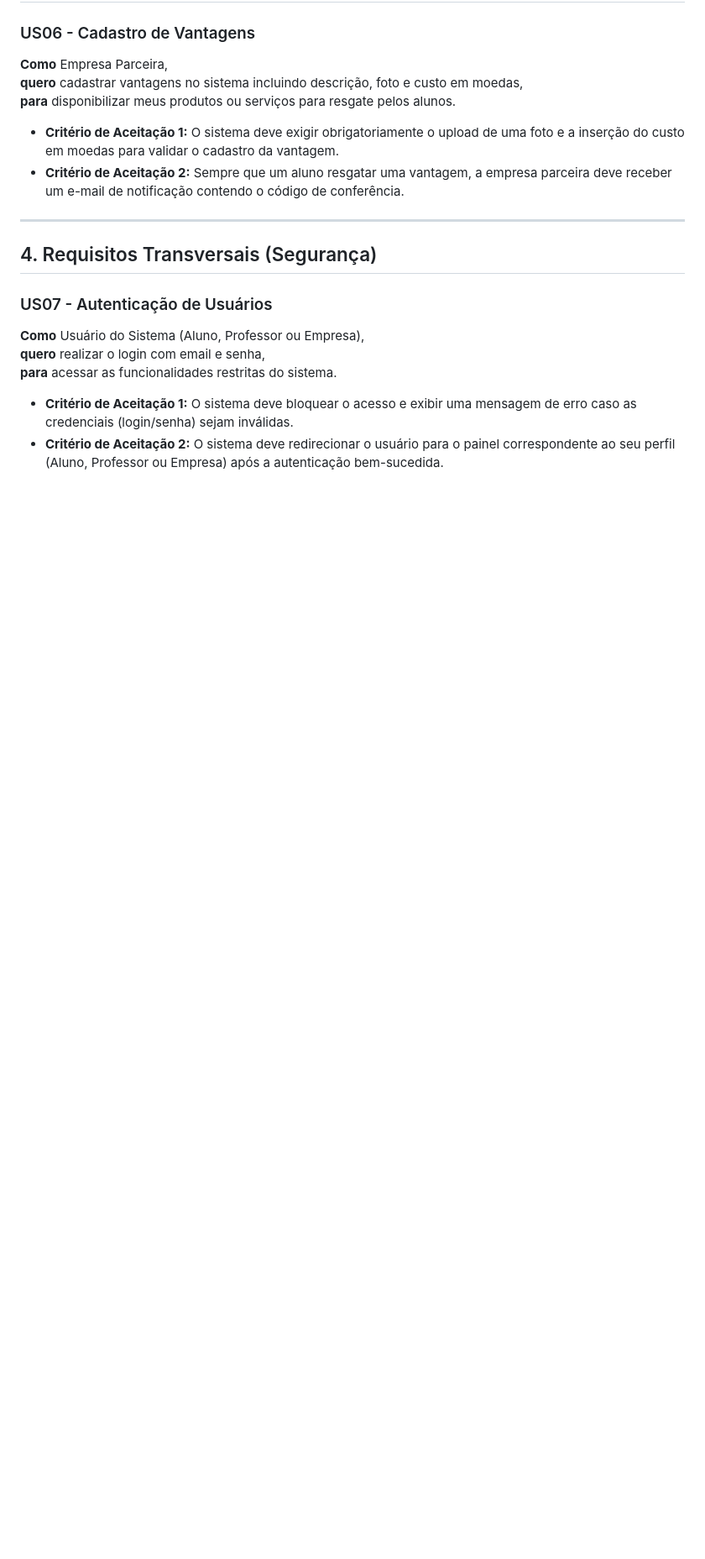
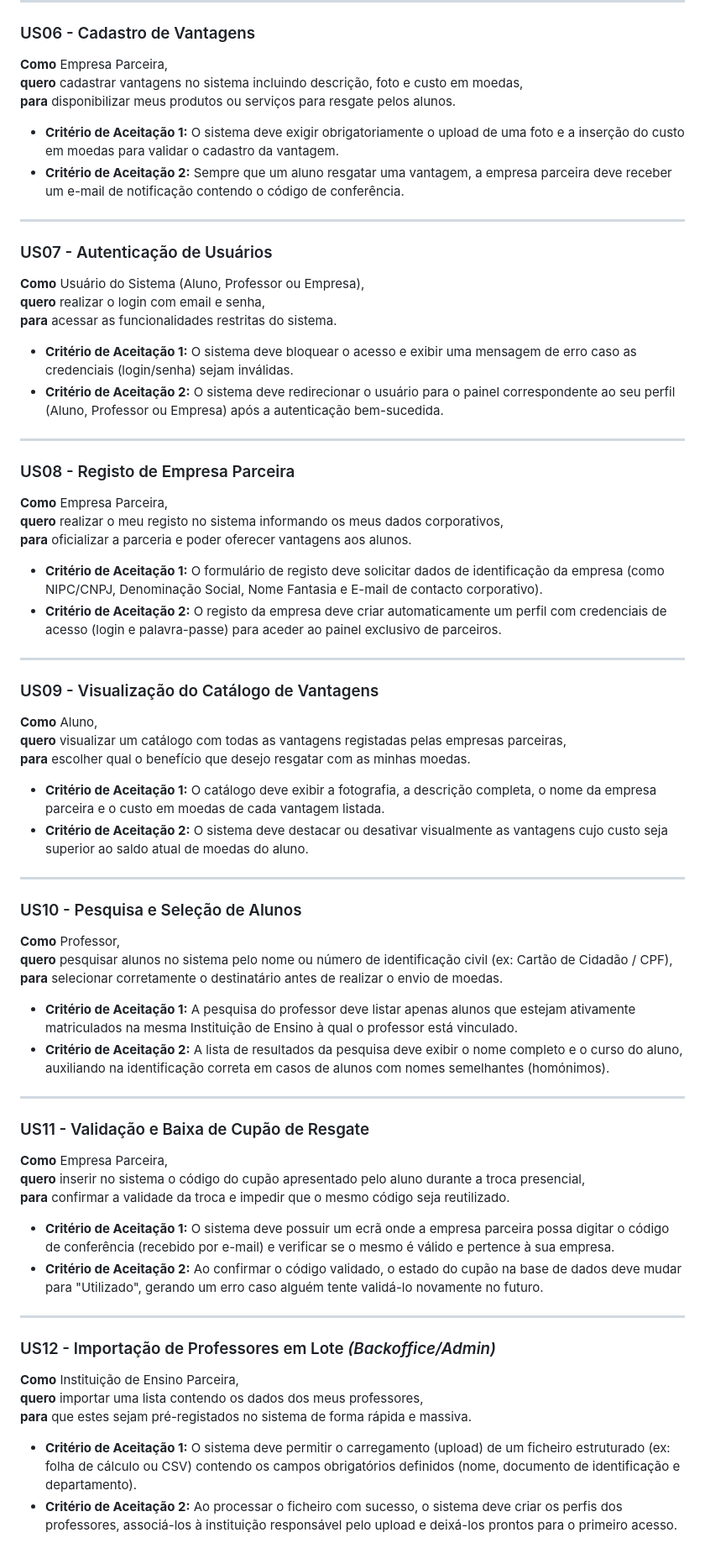
Before and after one commit to santwsvi/studentpay, a Markdown page: diagrams/user_stories.md, the part around one of its changes. Shown at 84% size. GitHub-like rendering; blank space fills up the shorter version.

```diff
--- a/diagrams/user_stories.md
+++ b/diagrams/user_stories.md
@@ -69,7 +75,7 @@ Cada história inclui **Critérios de Aceitação** (objetivos e verificáveis).
 
 ---
 
-## 4. Requisitos Transversais (Segurança)
+
 
 ### US07 - Autenticação de Usuários
 **Como** Usuário do Sistema (Aluno, Professor ou Empresa),
@@ -78,3 +84,55 @@ Cada história inclui **Critérios de Aceitação** (objetivos e verificáveis).
 
 * **Critério de Aceitação 1:** O sistema deve bloquear o acesso e exibir uma mensagem de erro caso as credenciais (login/senha) sejam inválidas.
 * **Critério de Aceitação 2:** O sistema deve redirecionar o usuário para o painel correspondente ao seu perfil (Aluno, Professor ou Empresa) após a autenticação bem-sucedida.
+
+---
+
+
+
+### US08 - Registo de Empresa Parceira
+**Como** Empresa Parceira,
+**quero** realizar o meu registo no sistema informando os meus dados corporativos,
+**para** oficializar a parceria e poder oferecer vantagens aos alunos.
+
+* **Critério de Aceitação 1:** O formulário de registo deve solicitar dados de identificação da empresa (como NIPC/CNPJ, Denominação Social, Nome Fantasia e E-mail de contacto corporativo).
+* **Critério de Aceitação 2:** O registo da empresa deve criar automaticamente um perfil com credenciais de acesso (login e palavra-passe) para aceder ao painel exclusivo de parceiros.
+
+---
+
+### US09 - Visualização do Catálogo de Vantagens
+**Como** Aluno,
+**quero** visualizar um catálogo com todas as vantagens registadas pelas empresas parceiras,
+**para** escolher qual o benefício que desejo resgatar com as minhas moedas.
+
+* **Critério de Aceitação 1:** O catálogo deve exibir a fotografia, a descrição completa, o nome da empresa parceira e o custo em moedas de cada vantagem listada.
+* **Critério de Aceitação 2:** O sistema deve destacar ou desativar visualmente as vantagens cujo custo seja superior ao saldo atual de moedas do aluno.
+
+---
+
+### US10 - Pesquisa e Seleção de Alunos
+**Como** Professor,
+**quero** pesquisar alunos no sistema pelo nome ou número de identificação civil (ex: Cartão de Cidadão / CPF),
+**para** selecionar corretamente o destinatário antes de realizar o envio de moedas.
+
+* **Critério de Aceitação 1:** A pesquisa do professor deve listar apenas alunos que estejam ativamente matriculados na mesma Instituição de Ensino à qual o professor está vinculado.
+* **Critério de Aceitação 2:** A lista de resultados da pesquisa deve exibir o nome completo e o curso do aluno, auxiliando na identificação correta em casos de alunos com nomes semelhantes (homónimos).
+
+---
+
+### US11 - Validação e Baixa de Cupão de Resgate
+**Como** Empresa Parceira,
+**quero** inserir no sistema o código do cupão apresentado pelo aluno durante a troca presencial,
+**para** confirmar a validade da troca e impedir que o mesmo código seja reutilizado.
+
+* **Critério de Aceitação 1:** O sistema deve possuir um ecrã onde a empresa parceira possa digitar o código de conferência (recebido por e-mail) e verificar se o mesmo é válido e pertence à sua empresa.
+* **Critério de Aceitação 2:** Ao confirmar o código validado, o estado do cupão na base de dados deve mudar para "Utilizado", gerando um erro caso alguém tente validá-lo novamente no futuro.
+
+---
+
+### US12 - Importação de Professores em Lote *(Backoffice/Admin)*
+**Como** Instituição de Ensino Parceira,
+**quero** importar uma lista contendo os dados dos meus professores,
+**para** que estes sejam pré-registados no sistema de forma rápida e massiva.
+
+* **Critério de Aceitação 1:** O sistema deve permitir o carregamento (upload) de um ficheiro estruturado (ex: folha de cálculo ou CSV) contendo os campos obrigatórios definidos (nome, documento de identificação e departamento).
+* **Critério de Aceitação 2:** Ao processar o ficheiro com sucesso, o sistema deve criar os perfis dos professores, associá-los à instituição responsável pelo upload e deixá-los prontos para o primeiro acesso.
```
Also changed, not shown: other parts of diagrams/user_stories.md (+9 -3 lines).
